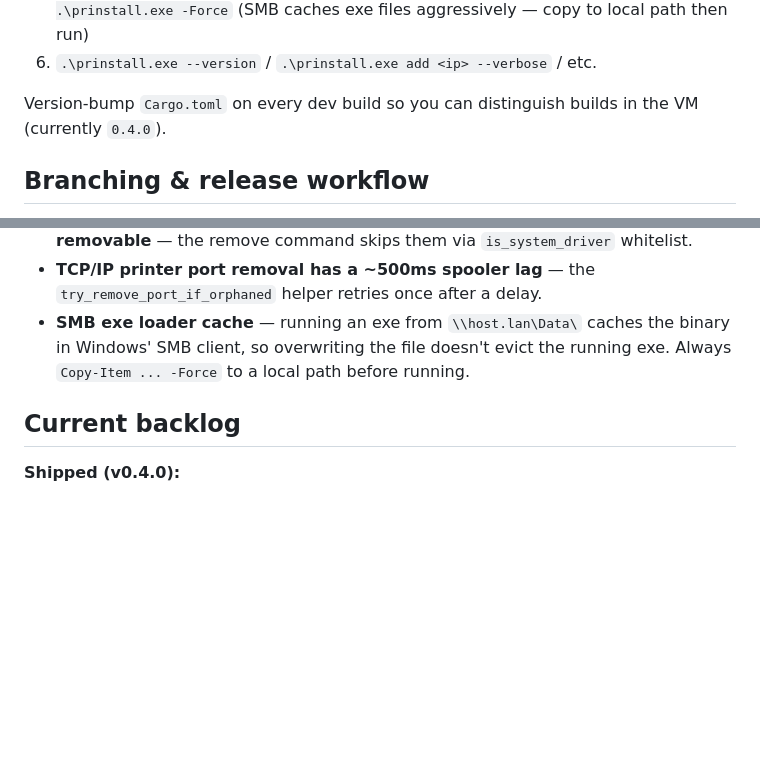
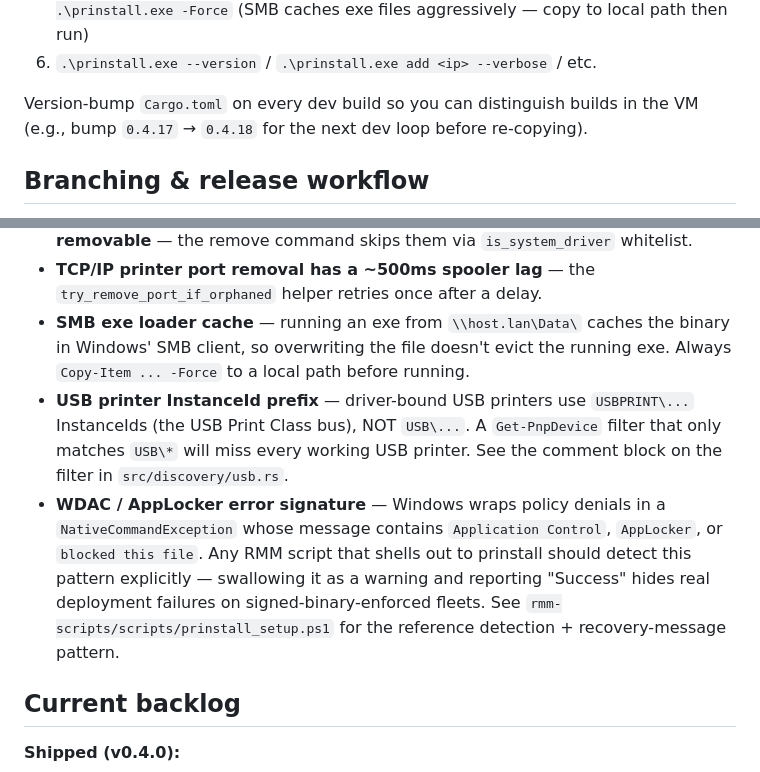
Before and after one commit to limehawk/prinstall, a Markdown page: CLAUDE.md, 2 parts joined by grey strips. Rendered like a GitHub page; blank space fills up the shorter version.

```diff
--- a/CLAUDE.md
+++ b/CLAUDE.md
@@ -246,7 +253,7 @@ See `assets/icon-previews/` for reference renders at all standard sizes.
 6. `.\prinstall.exe --version` / `.\prinstall.exe add <ip> --verbose` / etc.
 
 Version-bump `Cargo.toml` on every dev build so you can distinguish builds in
-the VM (currently `0.4.0`).
+the VM (e.g., bump `0.4.17` → `0.4.18` for the next dev loop before re-copying).
 
 ## Branching & release workflow
 
@@ -308,6 +358,17 @@ Design spec and implementation plan are in the rmm-scripts repo (gitignored ther
 - **SMB exe loader cache** — running an exe from `\\host.lan\Data\` caches the
   binary in Windows' SMB client, so overwriting the file doesn't evict the
   running exe. Always `Copy-Item ... -Force` to a local path before running.
+- **USB printer InstanceId prefix** — driver-bound USB printers use `USBPRINT\...`
+  InstanceIds (the USB Print Class bus), NOT `USB\...`. A `Get-PnpDevice` filter
+  that only matches `USB\*` will miss every working USB printer. See the
+  comment block on the filter in `src/discovery/usb.rs`.
+- **WDAC / AppLocker error signature** — Windows wraps policy denials in a
+  `NativeCommandException` whose message contains `Application Control`,
+  `AppLocker`, or `blocked this file`. Any RMM script that shells out to
+  prinstall should detect this pattern explicitly — swallowing it as a
+  warning and reporting "Success" hides real deployment failures on
+  signed-binary-enforced fleets. See `rmm-scripts/scripts/prinstall_setup.ps1`
+  for the reference detection + recovery-message pattern.
 
 ## Current backlog
 
```
Also changed, not shown: other parts of CLAUDE.md (+50 -0 lines).
